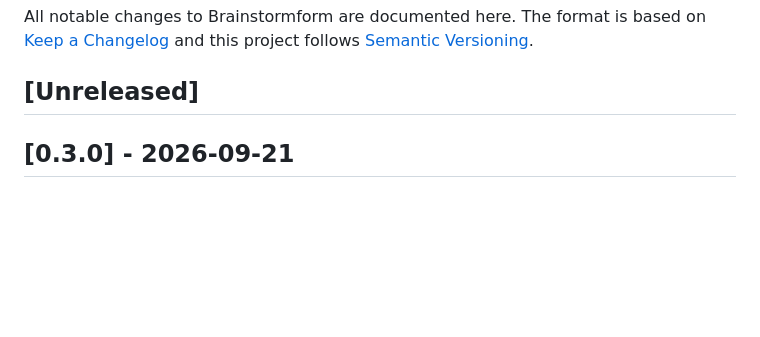
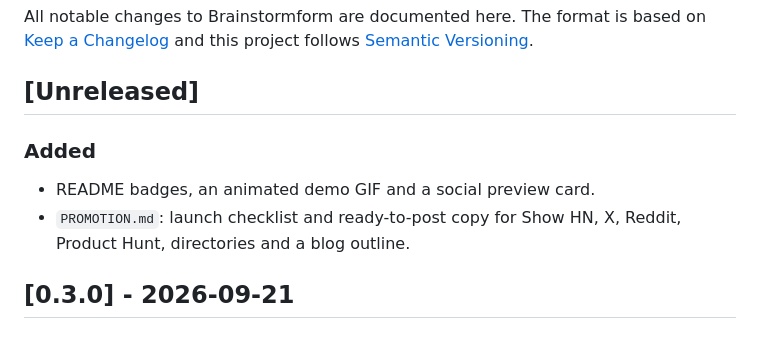
Before and after one commit to dutchbase/Brainstormform, a Markdown page: CHANGELOG.md, the part around the change. GitHub-like rendering; blank space fills up the shorter version.

```diff
--- a/CHANGELOG.md
+++ b/CHANGELOG.md
@@ -5,6 +5,12 @@ All notable changes to Brainstormform are documented here. The format is based o
 [Semantic Versioning](https://semver.org/spec/v2.0.0.html).
 
 ## [Unreleased]
+
+### Added
+
+- README badges, an animated demo GIF and a social preview card.
+- `PROMOTION.md`: launch checklist and ready-to-post copy for Show HN, X,
+  Reddit, Product Hunt, directories and a blog outline.
 
 ## [0.3.0] - 2026-09-21
 
```
Also changed, not shown: PROMOTION.md (added, +239 -0 lines), README.md (+6 -1 lines), docs/assets/demo.gif (added), docs/assets/form.png (deleted), docs/assets/social-preview.png (added).
